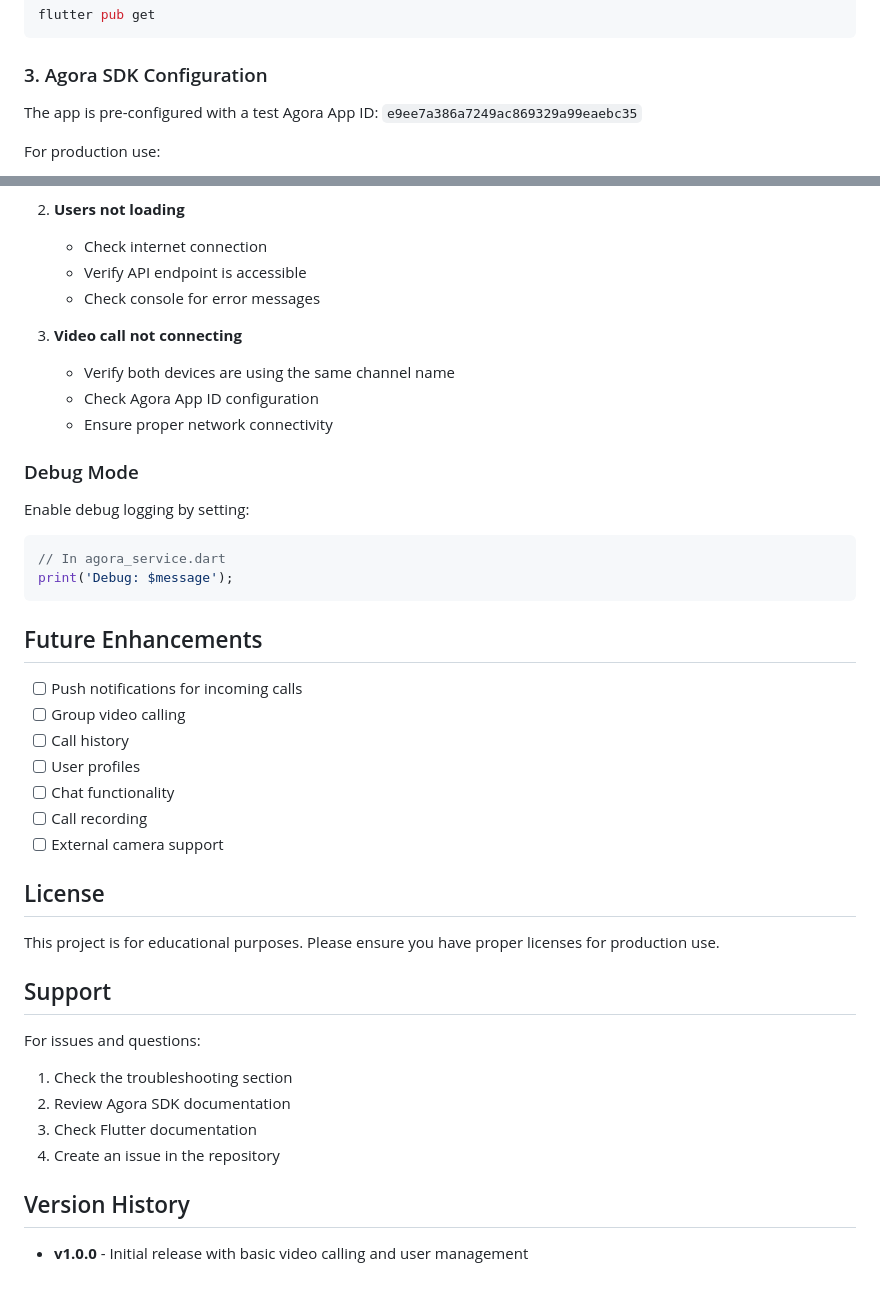
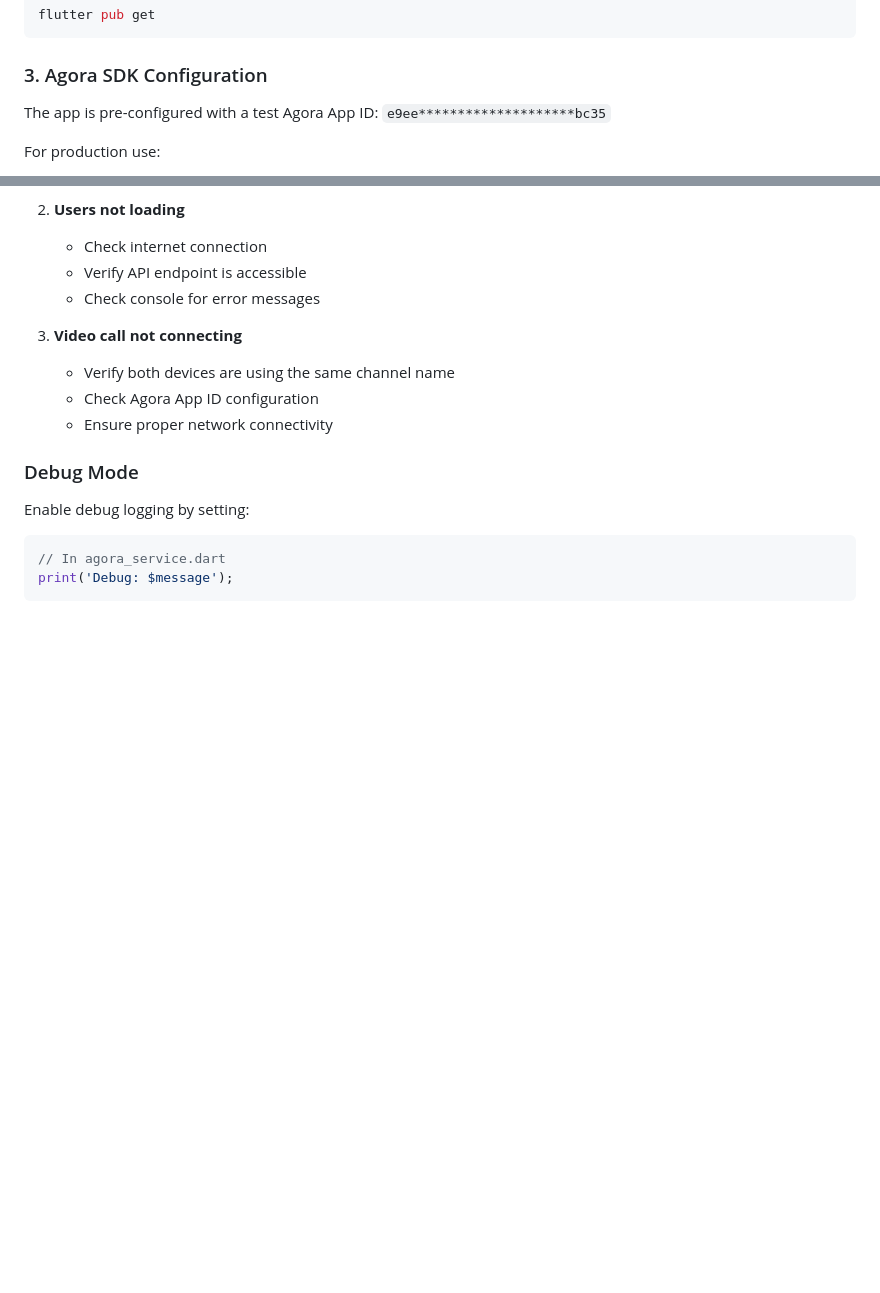
Before and after one commit to venkatchalapathi/assignement, a Markdown page: README.md, 2 parts joined by grey strips. GitHub-like rendering; blank space fills up the shorter version.

````diff
--- a/README.md
+++ b/README.md
@@ -70,7 +70,7 @@ flutter pub get
 
 ### 3. Agora SDK Configuration
 
-The app is pre-configured with a test Agora App ID: `e9ee7a386a7249ac869329a99eaebc35`
+The app is pre-configured with a test Agora App ID: `e9ee********************bc35`
 
 For production use:
 1. Create an account at [Agora.io](https://www.agora.io/)
@@ -227,29 +227,3 @@ Enable debug logging by setting:
 // In agora_service.dart
 print('Debug: $message');
 ```
-
-## Future Enhancements
-
-- [ ] Push notifications for incoming calls
-- [ ] Group video calling
-- [ ] Call history
-- [ ] User profiles
-- [ ] Chat functionality
-- [ ] Call recording
-- [ ] External camera support
-
-## License
-
-This project is for educational purposes. Please ensure you have proper licenses for production use.
-
-## Support
-
-For issues and questions:
-1. Check the troubleshooting section
-2. Review Agora SDK documentation
-3. Check Flutter documentation
-4. Create an issue in the repository
-
-## Version History
-
-- **v1.0.0** - Initial release with basic video calling and user management
````
Also changed, not shown: other parts of README.md (+5 -5 lines).
